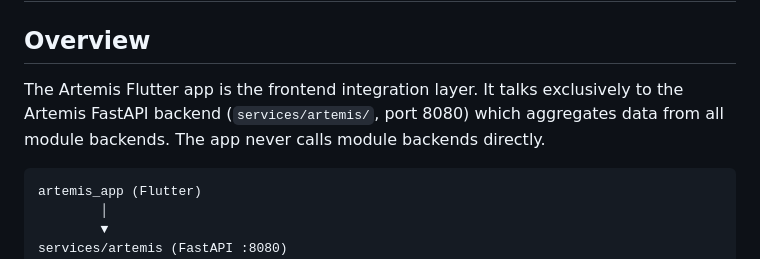
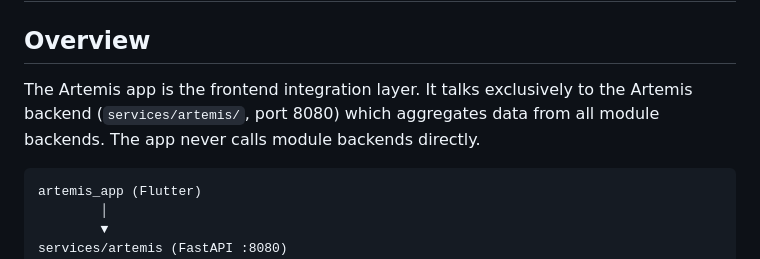
Before and after one commit to rummel-tech/artemis, a Markdown page: docs/ARCHITECTURE.md, the part around the change. GitHub-like rendering.

Commit message:
Remove 'Flutter' from Artemis app description

````diff
--- a/docs/ARCHITECTURE.md
+++ b/docs/ARCHITECTURE.md
@@ -2,7 +2,7 @@
 
 ## Overview
 
-The Artemis Flutter app is the frontend integration layer. It talks exclusively to the Artemis FastAPI backend (`services/artemis/`, port 8080) which aggregates data from all module backends. The app never calls module backends directly.
+The Artemis app is the frontend integration layer. It talks exclusively to the Artemis backend (`services/artemis/`, port 8080) which aggregates data from all module backends. The app never calls module backends directly.
 
 ```
 artemis_app (Flutter)
````
